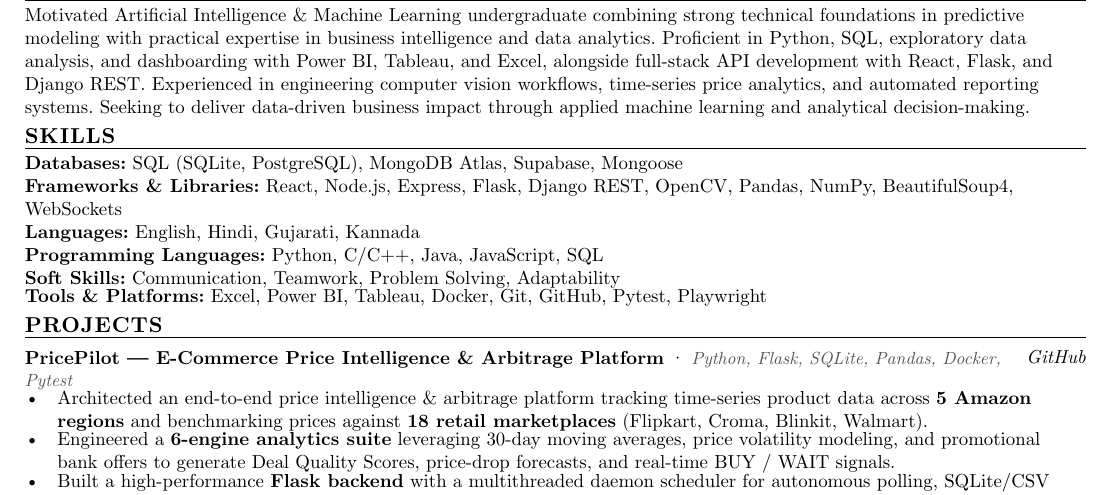
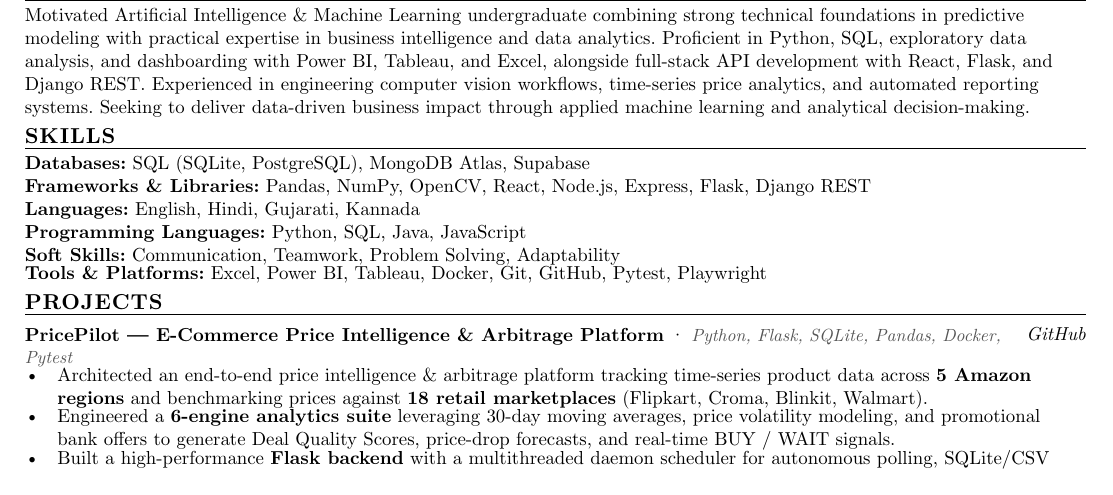
Before and after one commit to Jai-S-Ramani/Resume, a Typst document (resume.typ, which reads sections/skills/database.typ, sections/skills/frameworks.typ, sections/skills/programming.typ): part of the page, cut so that both start at the same text. Compiled offline with Typst 0.15.

Commit message:
Refine SKILLS: remove requested libraries, prioritize data analyst frameworks

```diff
--- a/sections/skills/database.typ
+++ b/sections/skills/database.typ
@@ -1 +1 @@
-*Databases:* SQL (SQLite, PostgreSQL), MongoDB Atlas, Supabase, Mongoose \
+*Databases:* SQL (SQLite, PostgreSQL), MongoDB Atlas, Supabase \
--- a/sections/skills/frameworks.typ
+++ b/sections/skills/frameworks.typ
@@ -1 +1 @@
-*Frameworks & Libraries:* React, Node.js, Express, Flask, Django REST, OpenCV, Pandas, NumPy, BeautifulSoup4, WebSockets \
+*Frameworks & Libraries:* Pandas, NumPy, OpenCV, React, Node.js, Express, Flask, Django REST \
--- a/sections/skills/programming.typ
+++ b/sections/skills/programming.typ
@@ -1 +1 @@
-*Programming Languages:* Python, C/C++, Java, JavaScript, SQL \
+*Programming Languages:* Python, SQL, Java, JavaScript \
```
Also changed, not shown: preview.png, resume-preview.png, 1 other file.
